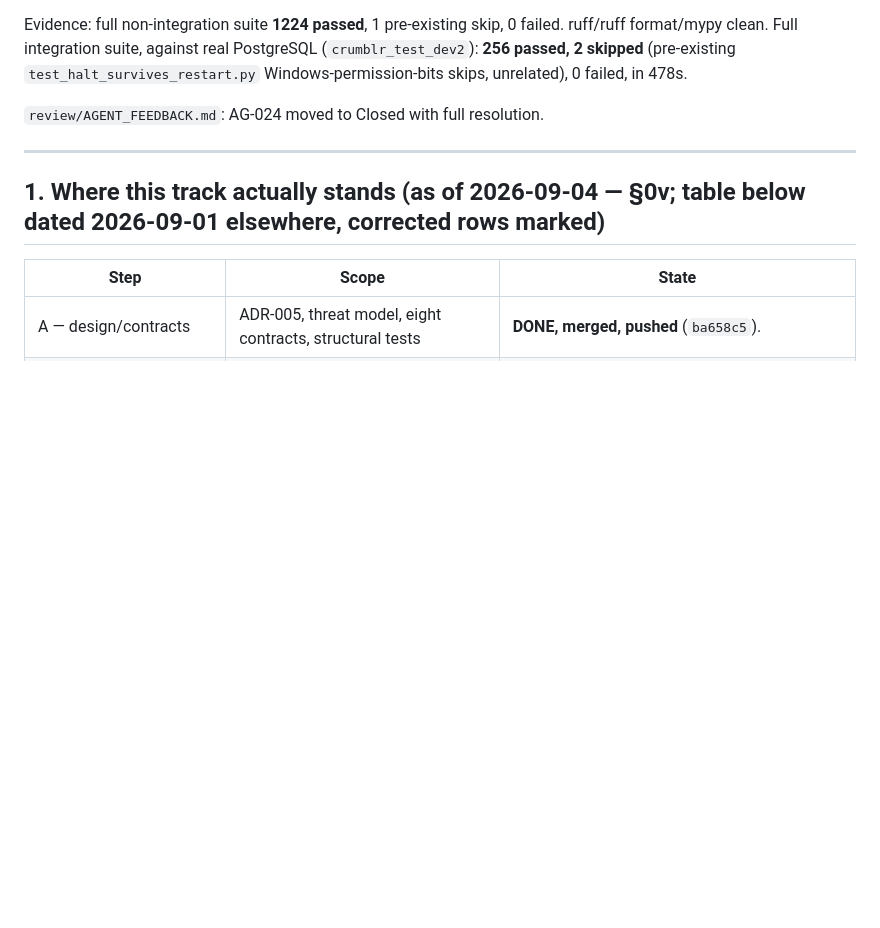
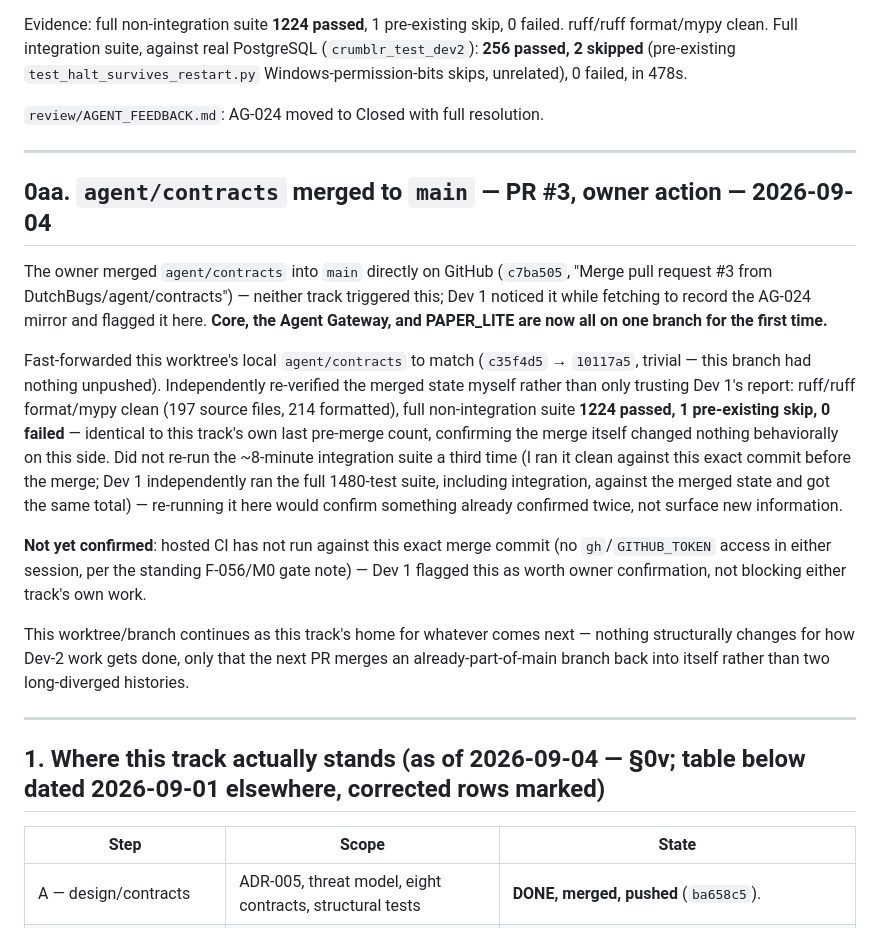
Before and after one commit to DutchBugs/Crumblr, a Markdown page: review/AGENT_STATUS.md, the part around the change. Drawn GitHub-style; blank space fills up the shorter version.

Commit message:
[agent] Record agent/contracts -> main merge (PR #3), independently re-verified
Fast-forwarded this worktree to match. Re-ran the full non-integration
suite against the merged state myself rather than only trusting Dev 1's
report: 1224 passed, 1 pre-existing skip, 0 failed, identical to this
track's own last pre-merge count.

Co-Authored-By: Claude Sonnet 5 <noreply@anthropic.com>

```diff
--- a/review/AGENT_STATUS.md
+++ b/review/AGENT_STATUS.md
@@ -1877,6 +1877,39 @@ skips, unrelated), 0 failed, in 478s.
 
 ---
 
+## 0aa. `agent/contracts` merged to `main` — PR #3, owner action — 2026-09-04
+
+The owner merged `agent/contracts` into `main` directly on GitHub
+(`c7ba505`, "Merge pull request #3 from DutchBugs/agent/contracts") —
+neither track triggered this; Dev 1 noticed it while fetching to record
+the AG-024 mirror and flagged it here. **Core, the Agent Gateway, and
+PAPER_LITE are now all on one branch for the first time.**
+
+Fast-forwarded this worktree's local `agent/contracts` to match
+(`c35f4d5` → `10117a5`, trivial — this branch had nothing unpushed).
+Independently re-verified the merged state myself rather than only
+trusting Dev 1's report: ruff/ruff format/mypy clean (197 source files,
+214 formatted), full non-integration suite **1224 passed, 1 pre-existing
+skip, 0 failed** — identical to this track's own last pre-merge count,
+confirming the merge itself changed nothing behaviorally on this side.
+Did not re-run the ~8-minute integration suite a third time (I ran it
+clean against this exact commit before the merge; Dev 1 independently
+ran the full 1480-test suite, including integration, against the merged
+state and got the same total) — re-running it here would confirm
+something already confirmed twice, not surface new information.
+
+**Not yet confirmed**: hosted CI has not run against this exact merge
+commit (no `gh`/`GITHUB_TOKEN` access in either session, per the
+standing F-056/M0 gate note) — Dev 1 flagged this as worth owner
+confirmation, not blocking either track's own work.
+
+This worktree/branch continues as this track's home for whatever comes
+next — nothing structurally changes for how Dev-2 work gets done, only
+that the next PR merges an already-part-of-main branch back into itself
+rather than two long-diverged histories.
+
+---
+
 ## 1. Where this track actually stands (as of 2026-09-04 — §0v; table below dated 2026-09-01 elsewhere, corrected rows marked)
 
 | Step | Scope | State |
```
